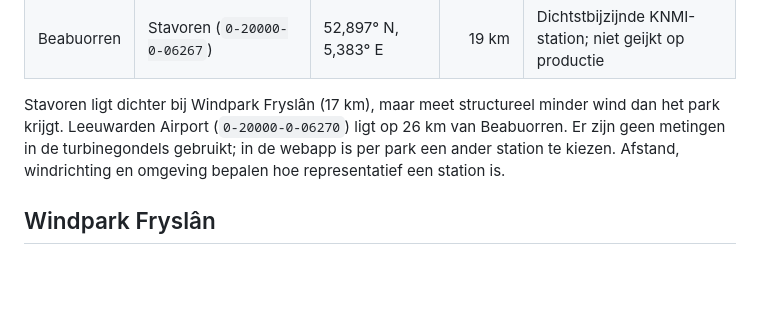
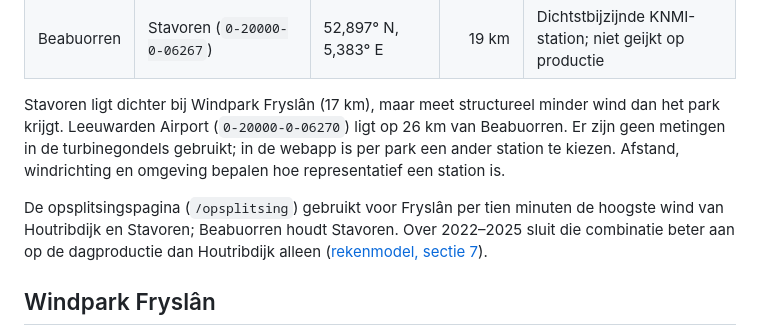
Before and after one commit to akubishon/windprofiel, a Markdown page: docs/databronnen.md, the part around the change. Drawn GitHub-style; blank space fills up the shorter version.

```diff
--- a/docs/databronnen.md
+++ b/docs/databronnen.md
@@ -64,6 +64,11 @@ van Beabuorren. Er zijn geen metingen in de turbinegondels gebruikt; in de webap
 is per park een ander station te kiezen. Afstand, windrichting en omgeving
 bepalen hoe representatief een station is.
 
+De opsplitsingspagina (`/opsplitsing`) gebruikt voor Fryslân per tien minuten de
+hoogste wind van Houtribdijk en Stavoren; Beabuorren houdt Stavoren. Over 2022–2025
+sluit die combinatie beter aan op de dagproductie dan Houtribdijk alleen
+([rekenmodel, sectie 7](rekenmodel.md#toetsing-op-vier-jaar-dagproductie-20222025)).
+
 ## Windpark Fryslân
 
 - **89 turbines van 4,3 MW, 382,7 MW**: [exploitant](https://www.windparkfryslan.nl/onderwerpen/windturbines/).
```
Also changed, not shown: docs/rekenmodel.md (+36 -0 lines).
